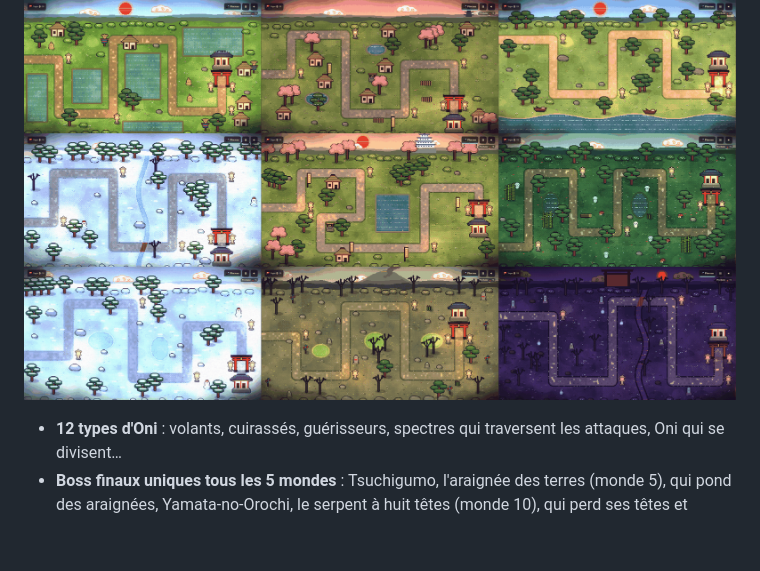
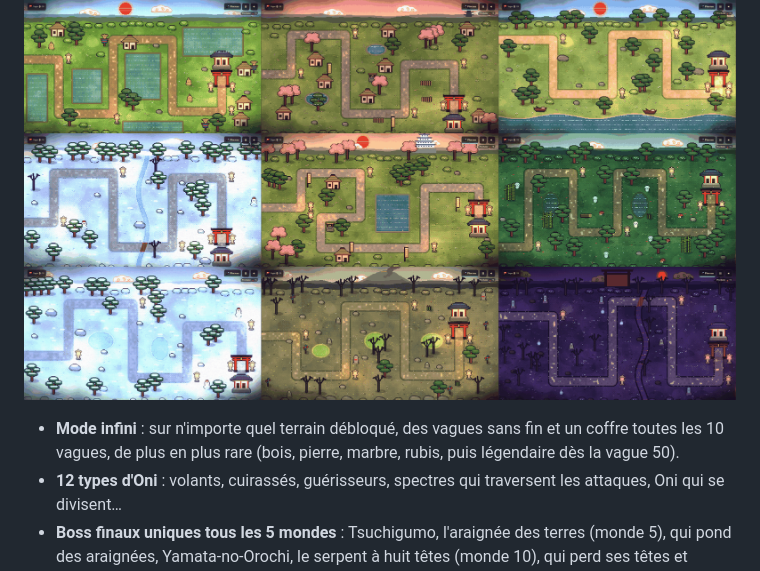
Before and after one commit to FireTalesHy/YokusoTD, a Markdown page: README.md, the part around the change. GitHub-like rendering; blank space fills up the shorter version.

```diff
--- a/README.md
+++ b/README.md
@@ -47,6 +47,7 @@ La musique, les effets sonores et le plein écran se règlent depuis le bouton *
   - **Au-delà de la Porte** (débloquée après la Porte des Oni) : glycines, théiers d'Uji, gorges de Kiso, château de Himeji, sources de Hakone, forêt des kodama, dunes de Tottori, glaces d'Ezo, mont Osore, Yomi.
 <p align="center"><img src="docs/images/terrains.png" width="820" alt="Neuf terrains des niveaux 2 à 20 : rizières, automne, côte, montagnes enneigées, château, forêt des kodama, glaces d'Ezo, mont Osore et Yomi, chacun avec son décor"></p>
 
+- **Mode infini** : sur n'importe quel terrain débloqué, des vagues sans fin et un coffre toutes les 10 vagues, de plus en plus rare (bois, pierre, marbre, rubis, puis légendaire dès la vague 50).
 - **12 types d'Oni** : volants, cuirassés, guérisseurs, spectres qui traversent les attaques, Oni qui se divisent…
 - **Boss finaux uniques tous les 5 mondes** : Tsuchigumo, l'araignée des terres (monde 5), qui pond des araignées, Yamata-no-Orochi, le serpent à huit têtes (monde 10), qui perd ses têtes et enrage, Ura, roi des Oni (monde 15), et Sōjōbō, roi des tengu (monde 20), qui vole et appelle des corbeaux.
 - **Livre des Oni** : une page par Oni et par boss, avec ses PV, sa vitesse, ses capacités et comment le battre. Les Oni pas encore rencontrés restent en silhouette.
```
Also changed, not shown: CHANGELOG.md (+11 -0 lines), docs/images/jeu.png, 2 other files.
